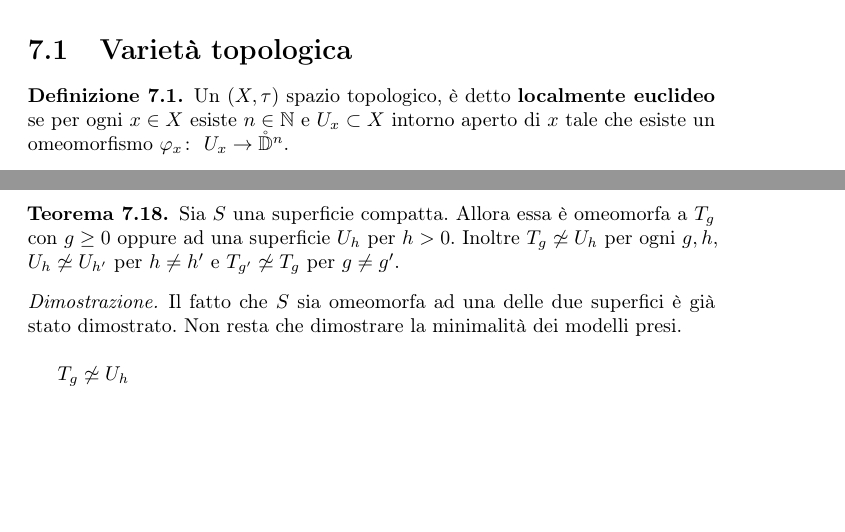
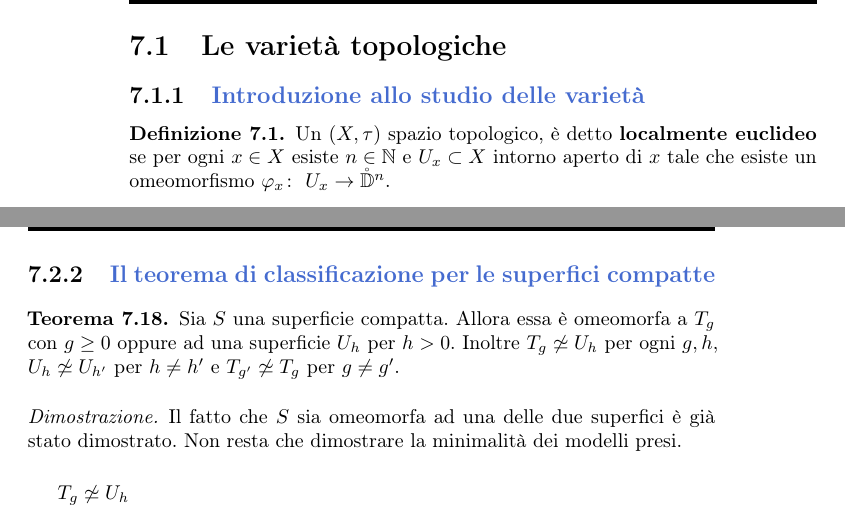
Before and after one commit to Progetto-Prometeo/GeometriaB, a LaTeX book (main.tex, which reads capitoli/topologia_algebrica/varieta.tex): two parts of pages 102 and 106 of 170 before the commit and two parts of pages 103 and 108 of 170 after it, joined at a grey line, cut at the place of the change, the shorter picture padded with empty space. Compiled offline with pdfLaTeX.

Commit message:
Update varieta.tex

```diff
--- a/capitoli/topologia_algebrica/varieta.tex
+++ b/capitoli/topologia_algebrica/varieta.tex
@@ -1,7 +1,9 @@
 \chapter{Varietà}
 
 
-\section{Varietà topologica}
+\newpage
+\section{Le varietà topologiche}
+\subsection{\textcolor{TopAlg}{\textbf{Introduzione allo studio delle varietà}}}
 
 \begin{definition}
 	Un $(X,\tau)$ spazio topologico, è detto \textbf{localmente euclideo} se per ogni $x \in X$ esiste $n \in \N$ e $U_x \subset X$ intorno aperto di $x$ tale che esiste un omeomorfismo $\morphism{\varphi_x}{U_x}{\mathring{\D}^n}$.
@@ -179,6 +184,7 @@ Per poter classificare le superfici abbiamo bisogno di alcuni strumenti algebric
 \begin{proof}
 \end{proof}
 
+\subsection{\textcolor{TopAlg}{\textbf{Il teorema di classificazione per le superfici compatte}}}
 \begin{theorem}
 	Sia $S$ una superficie compatta. Allora essa è omeomorfa a $T_g$ con $g\ge 0$ oppure ad una superficie $U_h$ per $h > 0$. Inoltre $T_g \not\simeq U_h$ per ogni $g,h$, $U_h \not\simeq U_{h'}$ per $h\neq h'$ e $T_{g'} \not\simeq T_g$ per $g \neq g'$.
 \end{theorem}
```
Also changed, not shown: capitoli/topologia_algebrica/varieta.tex (5 more changed lines).
